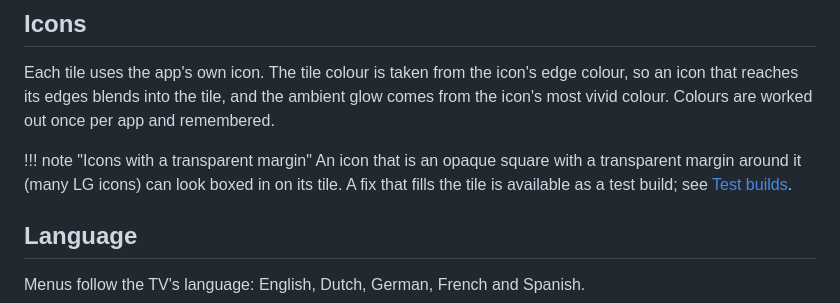
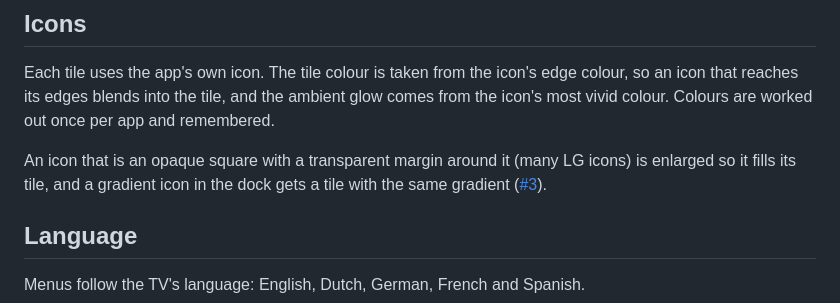
Before and after one commit to AbdelrahmanManz/cleanyourtv-WebOS, a Markdown page: docs/launcher.md, the part around the change. GitHub-like rendering.

```diff
--- a/docs/launcher.md
+++ b/docs/launcher.md
@@ -78,9 +78,8 @@ Suggested and first built by [ibexes](https://github.com/lasharor/cleanyourtv-We
 Each tile uses the app's own icon. The tile colour is taken from the icon's edge colour, so an icon that reaches its edges blends
 into the tile, and the ambient glow comes from the icon's most vivid colour. Colours are worked out once per app and remembered.
 
-!!! note "Icons with a transparent margin"
-    An icon that is an opaque square with a transparent margin around it (many LG icons) can look boxed in on its tile. A fix
-    that fills the tile is available as a test build; see [Test builds](managing.md#test-builds).
+An icon that is an opaque square with a transparent margin around it (many LG icons) is enlarged so it fills its tile, and a
+gradient icon in the dock gets a tile with the same gradient ([#3](https://github.com/lasharor/cleanyourtv-WebOS/issues/3)).
 
 ## Language
 
```
Also changed, not shown: docs/tested-tvs.md (+2 -2 lines).
